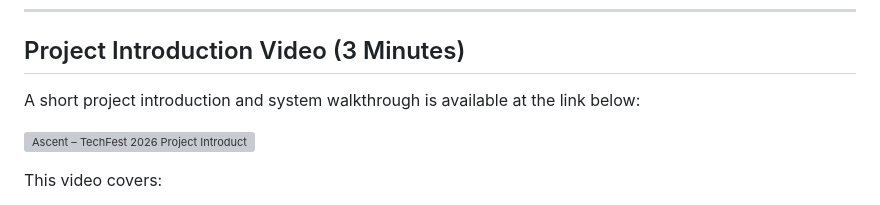
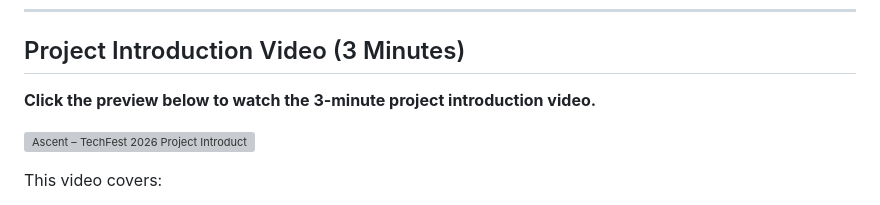
Before and after one commit to Zerius7733/TechFest-2026, a Markdown page: README.md, the part around the change. Rendered like a GitHub page; grey boxes are pictures that could not be loaded.

Commit message:
added prompt to click vid

```diff
--- a/README.md
+++ b/README.md
@@ -9,7 +9,7 @@ The platform differentiates itself through a **multi-agent large language model
 
 ## Project Introduction Video (3 Minutes)
 
-A short project introduction and system walkthrough is available at the link below:
+**Click the preview below to watch the 3-minute project introduction video.**
 
 [![Ascent – TechFest 2026 Project Introduction](https://img.youtube.com/vi/NirTzC58Q_A/0.jpg)](https://www.youtube.com/watch?v=NirTzC58Q_A)
 
```
